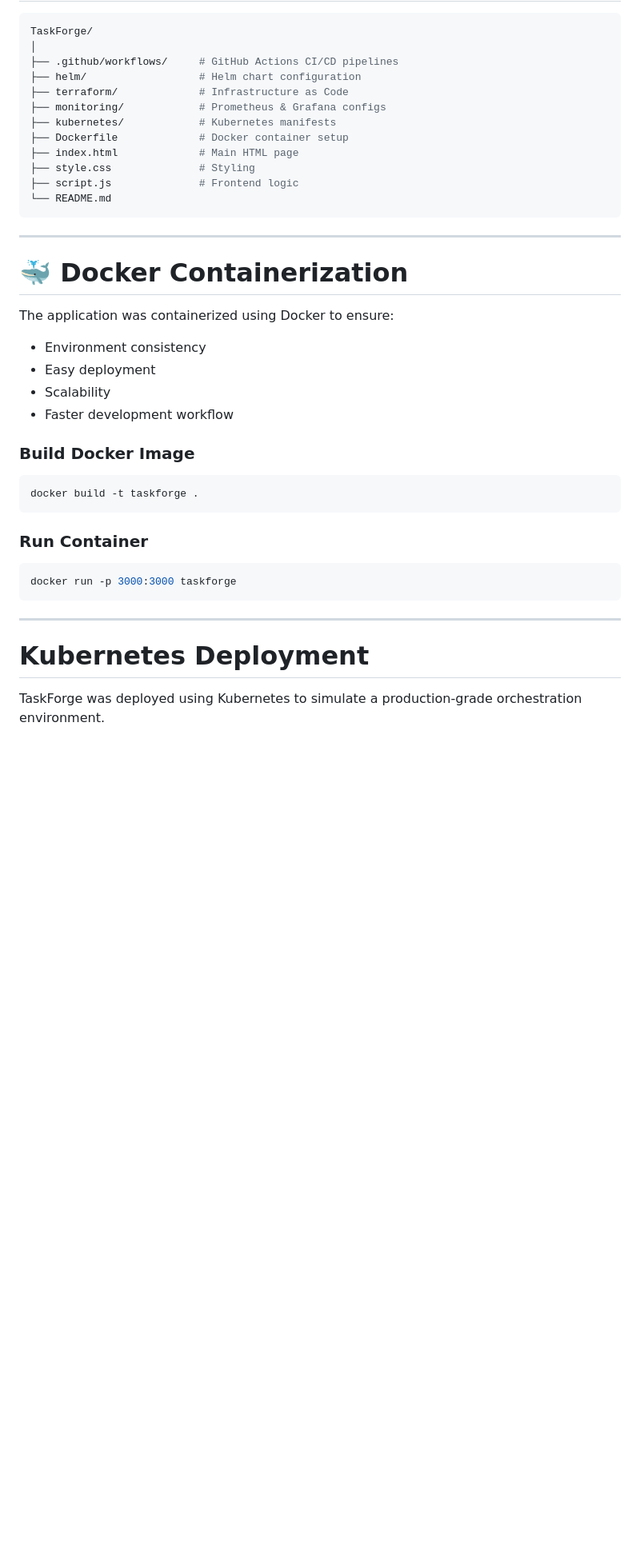
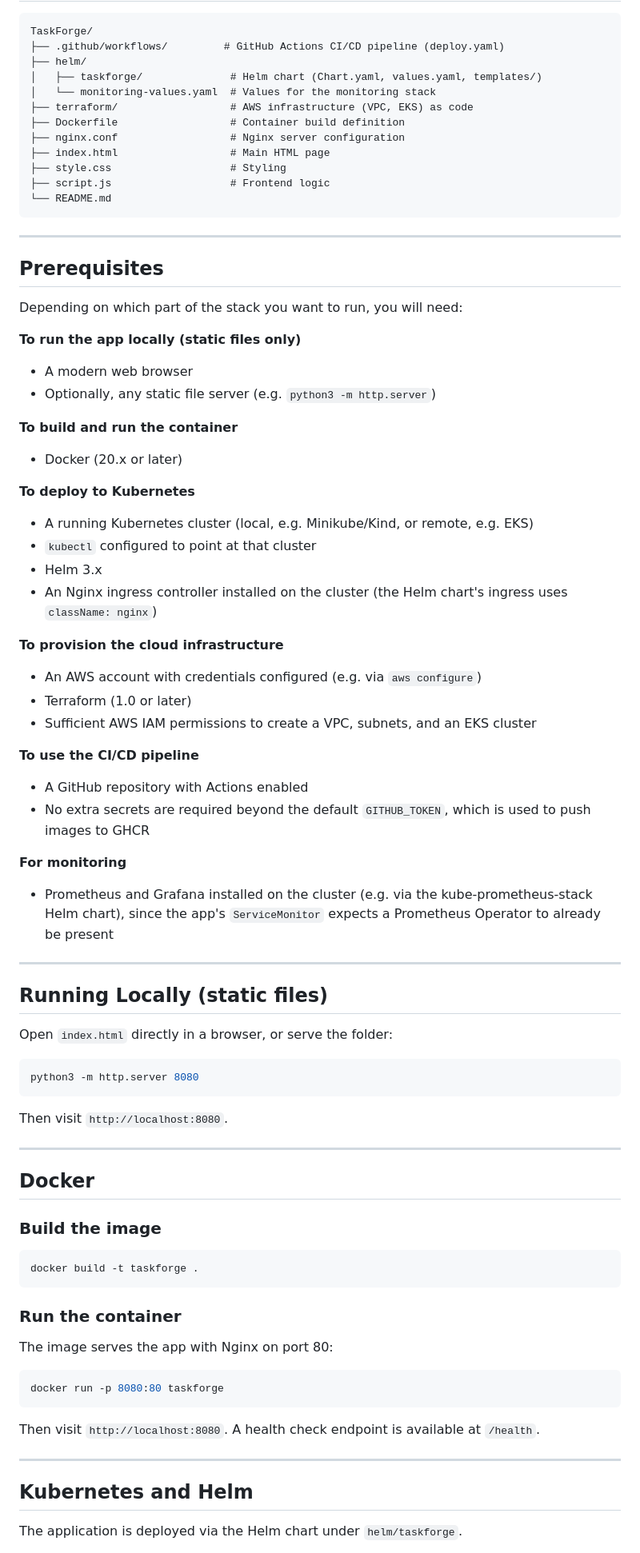
Before and after one commit to francisegenti/TaskForge, a Markdown page: README.md, the part around one of its changes. Shown at 80% size. Drawn GitHub-style; blank space fills up the shorter version.

````diff
--- a/README.md
+++ b/README.md
@@ -71,43 +73,83 @@ Developer → GitHub → GitHub Actions (CI/CD)
 TaskForge/
-│
-├── .github/workflows/     # GitHub Actions CI/CD pipelines
-├── helm/                  # Helm chart configuration
-├── terraform/             # Infrastructure as Code
-├── monitoring/            # Prometheus & Grafana configs
-├── kubernetes/            # Kubernetes manifests
-├── Dockerfile             # Docker container setup
-├── index.html             # Main HTML page
-├── style.css              # Styling
-├── script.js              # Frontend logic
+├── .github/workflows/         # GitHub Actions CI/CD pipeline (deploy.yaml)
+├── helm/
+│   ├── taskforge/              # Helm chart (Chart.yaml, values.yaml, templates/)
+│   └── monitoring-values.yaml  # Values for the monitoring stack
+├── terraform/                  # AWS infrastructure (VPC, EKS) as code
+├── Dockerfile                  # Container build definition
+├── nginx.conf                  # Nginx server configuration
+├── index.html                  # Main HTML page
+├── style.css                   # Styling
+├── script.js                   # Frontend logic
 └── README.md
 ```
 
 ---
 
-# 🐳 Docker Containerization
+## Prerequisites
 
-The application was containerized using Docker to ensure:
+Depending on which part of the stack you want to run, you will need:
 
-- Environment consistency
-- Easy deployment
-- Scalability
-- Faster development workflow
+**To run the app locally (static files only)**
+- A modern web browser
+- Optionally, any static file server (e.g. `python3 -m http.server`)
 
-### Build Docker Image
+**To build and run the container**
+- Docker (20.x or later)
+
+**To deploy to Kubernetes**
+- A running Kubernetes cluster (local, e.g. Minikube/Kind, or remote, e.g. EKS)
+- `kubectl` configured to point at that cluster
+- Helm 3.x
+- An Nginx ingress controller installed on the cluster (the Helm chart's ingress uses `className: nginx`)
+
+**To provision the cloud infrastructure**
+- An AWS account with credentials configured (e.g. via `aws configure`)
+- Terraform (1.0 or later)
+- Sufficient AWS IAM permissions to create a VPC, subnets, and an EKS cluster
+
+**To use the CI/CD pipeline**
+- A GitHub repository with Actions enabled
+- No extra secrets are required beyond the default `GITHUB_TOKEN`, which is used to push images to GHCR
+
+**For monitoring**
+- Prometheus and Grafana installed on the cluster (e.g. via the kube-prometheus-stack Helm chart), since the app's `ServiceMonitor` expects a Prometheus Operator to already be present
+
+---
+
+## Running Locally (static files)
+
+Open `index.html` directly in a browser, or serve the folder:
+
+```bash
+python3 -m http.server 8080
+```
+
+Then visit `http://localhost:8080`.
+
+---
+
+## Docker
+
+### Build the image
 
 ```bash
 docker build -t taskforge .
 ```
 
-### Run Container
+### Run the container
+
+The image serves the app with Nginx on port 80:
 
 ```bash
-docker run -p 3000:3000 taskforge
+docker run -p 8080:80 taskforge
 ```
+
+Then visit `http://localhost:8080`. A health check endpoint is available at `/health`.
 
 ---
 
-# Kubernetes Deployment
+## Kubernetes and Helm
 
-TaskForge was deployed using Kubernetes to simulate a production-grade orchestration environment.
+The application is deployed via the Helm chart under `helm/taskforge`.
 
````
Also changed, not shown: other parts of README.md (+78 -163 lines).
